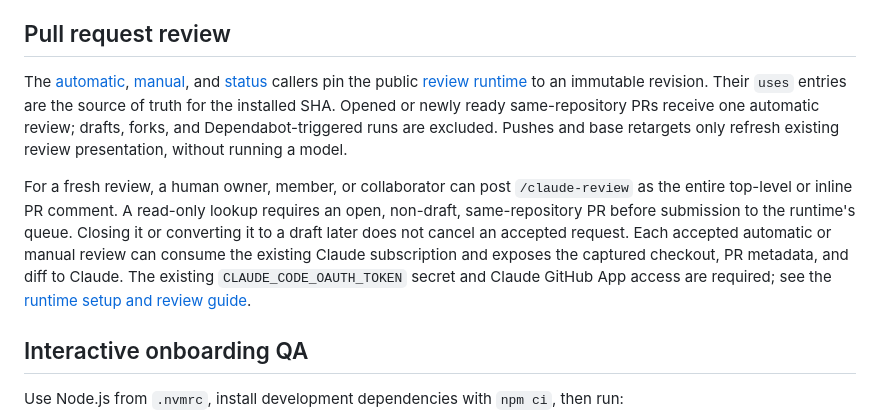
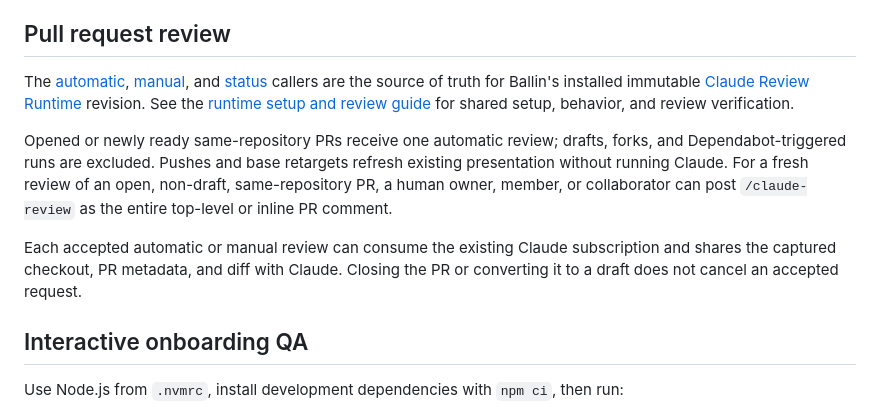
Before and after one commit to JBallin/ballin-scripts, a Markdown page: docs/testing.md, the part around the change. Rendered like a GitHub page.

Commit message:
Trim duplicated Claude review documentation (#495)
Keep `docs/testing.md` focused on Ballin's caller behavior and
contributor actions. Link shared setup and review verification to the
public runtime guide, retaining the caller links as the
installed-revision source of truth and preserving eligibility, cost,
data disclosure, and cancellation consequences.

Closes #492.

Validation: `git diff --check` passed; all three relative workflow links
resolve and both external links returned HTTP 200. Wording was checked
against the current callers and public runtime guidance. Local
executable suites were skipped under `AGENTS.md`'s docs-only guidance;
CI supplies automated checks.

```diff
--- a/docs/testing.md
+++ b/docs/testing.md
@@ -8,9 +8,22 @@ command once.
 
 ## Pull request review
 
-The [automatic](../.github/workflows/claude-review.yml), [manual](../.github/workflows/claude.yml), and [status](../.github/workflows/claude-review-status.yml) callers pin the public [review runtime](https://github.com/JBallin/claude-review-runtime) to an immutable revision. Their `uses` entries are the source of truth for the installed SHA. Opened or newly ready same-repository PRs receive one automatic review; drafts, forks, and Dependabot-triggered runs are excluded. Pushes and base retargets only refresh existing review presentation, without running a model.
+The [automatic](../.github/workflows/claude-review.yml),
+[manual](../.github/workflows/claude.yml), and
+[status](../.github/workflows/claude-review-status.yml) callers are the source of
+truth for Ballin's installed immutable [Claude Review Runtime](https://github.com/JBallin/claude-review-runtime)
+revision. See the [runtime setup and review guide](https://github.com/JBallin/claude-review-runtime/blob/main/docs/consumer-workflows.md)
+for shared setup, behavior, and review verification.
 
-For a fresh review, a human owner, member, or collaborator can post `/claude-review` as the entire top-level or inline PR comment. A read-only lookup requires an open, non-draft, same-repository PR before submission to the runtime's queue. Closing it or converting it to a draft later does not cancel an accepted request. Each accepted automatic or manual review can consume the existing Claude subscription and exposes the captured checkout, PR metadata, and diff to Claude. The existing `CLAUDE_CODE_OAUTH_TOKEN` secret and Claude GitHub App access are required; see the [runtime setup and review guide](https://github.com/JBallin/claude-review-runtime/blob/main/docs/consumer-workflows.md).
+Opened or newly ready same-repository PRs receive one automatic review; drafts,
+forks, and Dependabot-triggered runs are excluded. Pushes and base retargets
+refresh existing presentation without running Claude. For a fresh review of an
+open, non-draft, same-repository PR, a human owner, member, or collaborator can
+post `/claude-review` as the entire top-level or inline PR comment.
+
+Each accepted automatic or manual review can consume the existing Claude
+subscription and shares the captured checkout, PR metadata, and diff with Claude.
+Closing the PR or converting it to a draft does not cancel an accepted request.
 
 ## Interactive onboarding QA
 
```
